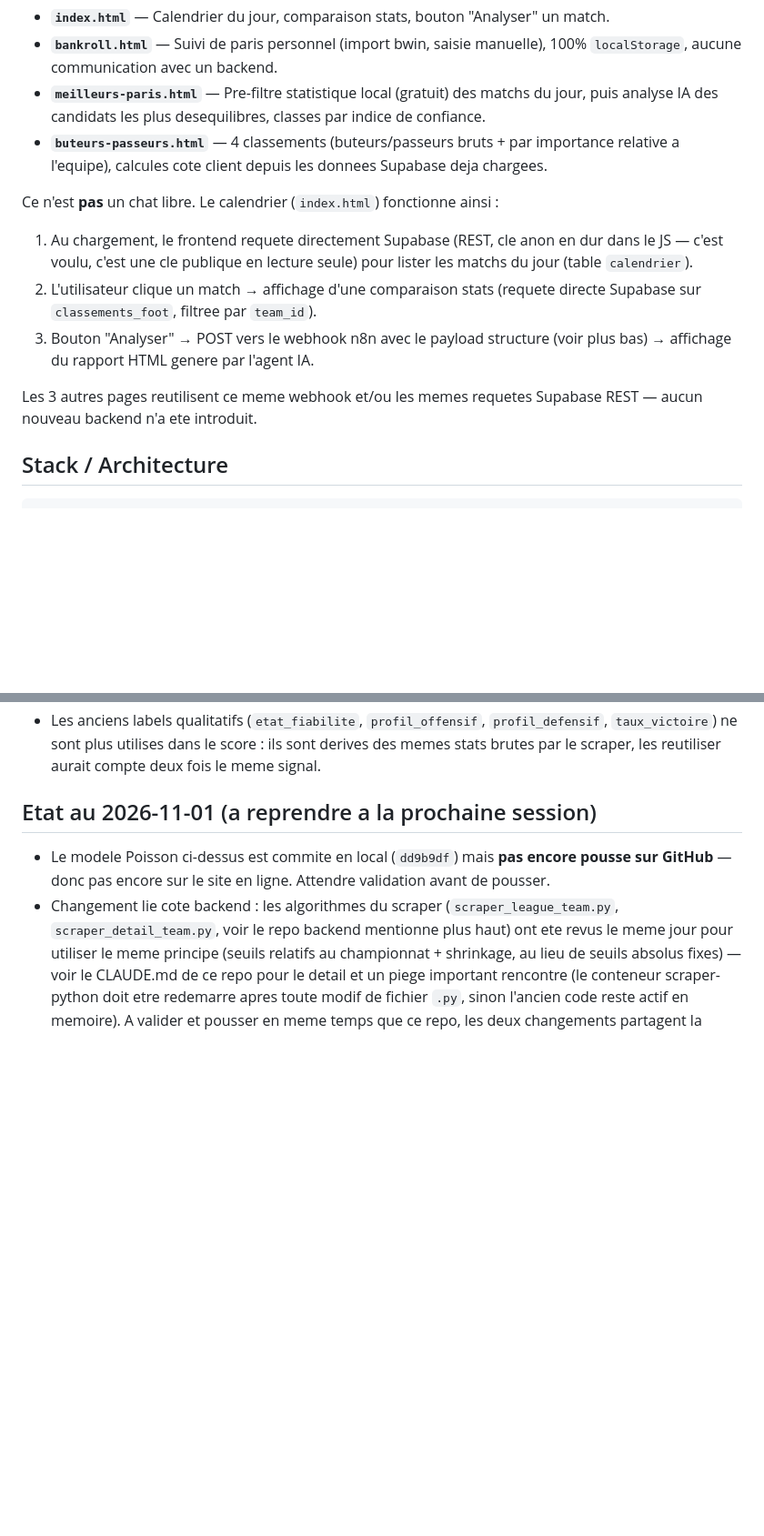
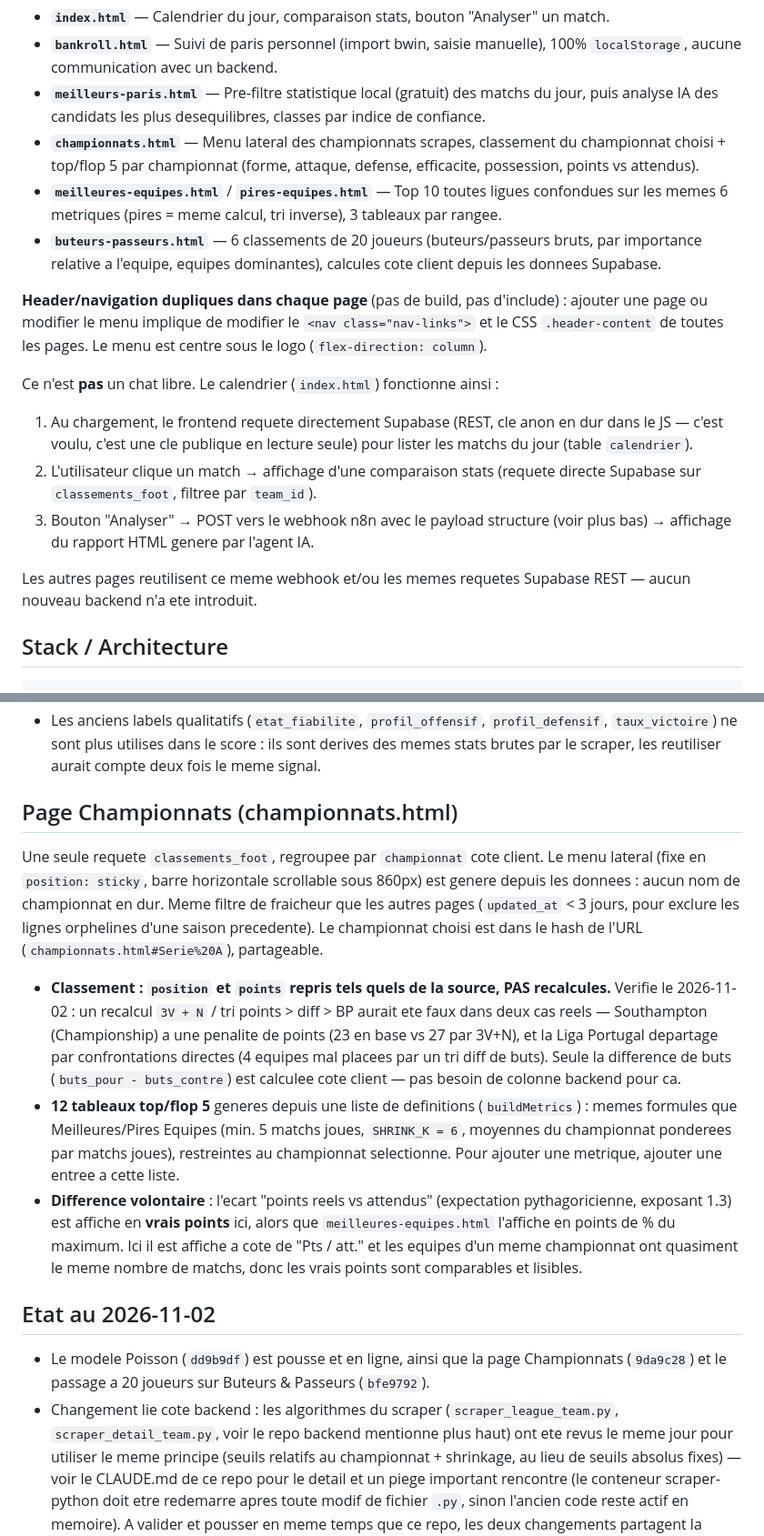
Before and after one commit to yantheo/agent-ia-rag-football-analyst, a Markdown page: CLAUDE.md, 2 parts joined by grey strips. Shown at 91% size. Rendered like a GitHub page; blank space fills up the shorter version.

Commit message:
Documente la page Championnats dans CLAUDE.md
Co-Authored-By: Claude Opus 5.5 <noreply@anthropic.com>

```diff
--- a/CLAUDE.md
+++ b/CLAUDE.md
@@ -16,8 +16,16 @@ Pages actuelles :
   aucune communication avec un backend.
 - **`meilleurs-paris.html`** — Pre-filtre statistique local (gratuit) des matchs du jour, puis analyse
   IA des candidats les plus desequilibres, classes par indice de confiance.
-- **`buteurs-passeurs.html`** — 4 classements (buteurs/passeurs bruts + par importance relative a
-  l'equipe), calcules cote client depuis les donnees Supabase deja chargees.
+- **`championnats.html`** — Menu lateral des championnats scrapes, classement du championnat choisi +
+  top/flop 5 par championnat (forme, attaque, defense, efficacite, possession, points vs attendus).
+- **`meilleures-equipes.html`** / **`pires-equipes.html`** — Top 10 toutes ligues confondues sur les
+  memes 6 metriques (pires = meme calcul, tri inverse), 3 tableaux par rangee.
+- **`buteurs-passeurs.html`** — 6 classements de 20 joueurs (buteurs/passeurs bruts, par importance
+  relative a l'equipe, equipes dominantes), calcules cote client depuis les donnees Supabase.
+
+**Header/navigation dupliques dans chaque page** (pas de build, pas d'include) : ajouter une page ou
+modifier le menu implique de modifier le `<nav class="nav-links">` et le CSS `.header-content` de
+toutes les pages. Le menu est centre sous le logo (`flex-direction: column`).
 
 Ce n'est **pas** un chat libre. Le calendrier (`index.html`) fonctionne ainsi :
 1. Au chargement, le frontend requete directement Supabase (REST, cle anon en dur dans le JS — c'est
@@ -27,7 +35,7 @@ Ce n'est **pas** un chat libre. Le calendrier (`index.html`) fonctionne ainsi :
 3. Bouton "Analyser" → POST vers le webhook n8n avec le payload structure (voir plus bas) → affichage
    du rapport HTML genere par l'agent IA.
 
-Les 3 autres pages reutilisent ce meme webhook et/ou les memes requetes Supabase REST — aucun nouveau
+Les autres pages reutilisent ce meme webhook et/ou les memes requetes Supabase REST — aucun nouveau
 backend n'a ete introduit.
 
 ## Stack / Architecture
@@ -149,10 +157,33 @@ Calcule 6 classements cote client a partir d'une seule requete Supabase sur `cla
   `taux_victoire`) ne sont plus utilises dans le score : ils sont derives des memes stats brutes par le
   scraper, les reutiliser aurait compte deux fois le meme signal.
 
-## Etat au 2026-11-01 (a reprendre a la prochaine session)
+## Page Championnats (championnats.html)
 
-- Le modele Poisson ci-dessus est commite en local (`dd9b9df`) mais **pas encore pousse sur GitHub** —
-  donc pas encore sur le site en ligne. Attendre validation avant de pousser.
+Une seule requete `classements_foot`, regroupee par `championnat` cote client. Le menu lateral (fixe en
+`position: sticky`, barre horizontale scrollable sous 860px) est genere depuis les donnees : aucun nom
+de championnat en dur. Meme filtre de fraicheur que les autres pages (`updated_at` < 3 jours, pour
+exclure les lignes orphelines d'une saison precedente). Le championnat choisi est dans le hash de l'URL
+(`championnats.html#Serie%20A`), partageable.
+
+- **Classement : `position` et `points` repris tels quels de la source, PAS recalcules.** Verifie le
+  2026-11-02 : un recalcul `3V + N` / tri points > diff > BP aurait ete faux dans deux cas reels —
+  Southampton (Championship) a une penalite de points (23 en base vs 27 par 3V+N), et la Liga Portugal
+  departage par confrontations directes (4 equipes mal placees par un tri diff de buts). Seule la
+  difference de buts (`buts_pour - buts_contre`) est calculee cote client — pas besoin de colonne
+  backend pour ca.
+- **12 tableaux top/flop 5** generes depuis une liste de definitions (`buildMetrics`) : memes formules
+  que Meilleures/Pires Equipes (min. 5 matchs joues, `SHRINK_K = 6`, moyennes du championnat ponderees
+  par matchs joues), restreintes au championnat selectionne. Pour ajouter une metrique, ajouter une
+  entree a cette liste.
+- **Difference volontaire** : l'ecart "points reels vs attendus" (expectation pythagoricienne, exposant
+  1.3) est affiche en **vrais points** ici, alors que `meilleures-equipes.html` l'affiche en points de %
+  du maximum. Ici il est affiche a cote de "Pts / att." et les equipes d'un meme championnat ont
+  quasiment le meme nombre de matchs, donc les vrais points sont comparables et lisibles.
+
+## Etat au 2026-11-02
+
+- Le modele Poisson (`dd9b9df`) est pousse et en ligne, ainsi que la page Championnats (`9da9c28`) et
+  le passage a 20 joueurs sur Buteurs & Passeurs (`bfe9792`).
 - Changement lie cote backend : les algorithmes du scraper (`scraper_league_team.py`,
   `scraper_detail_team.py`, voir le repo backend mentionne plus haut) ont ete revus le meme jour pour
   utiliser le meme principe (seuils relatifs au championnat + shrinkage, au lieu de seuils absolus fixes)
```
